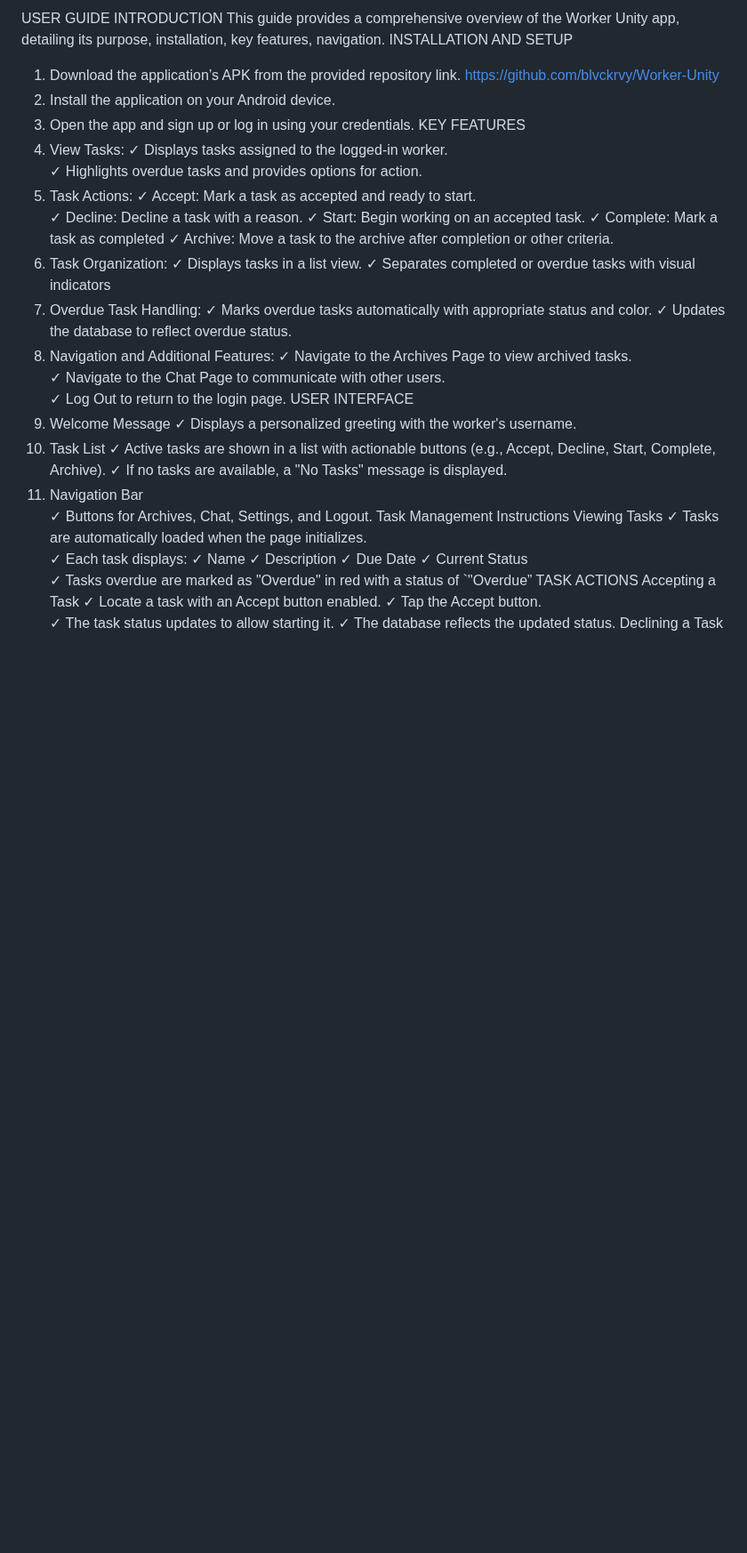
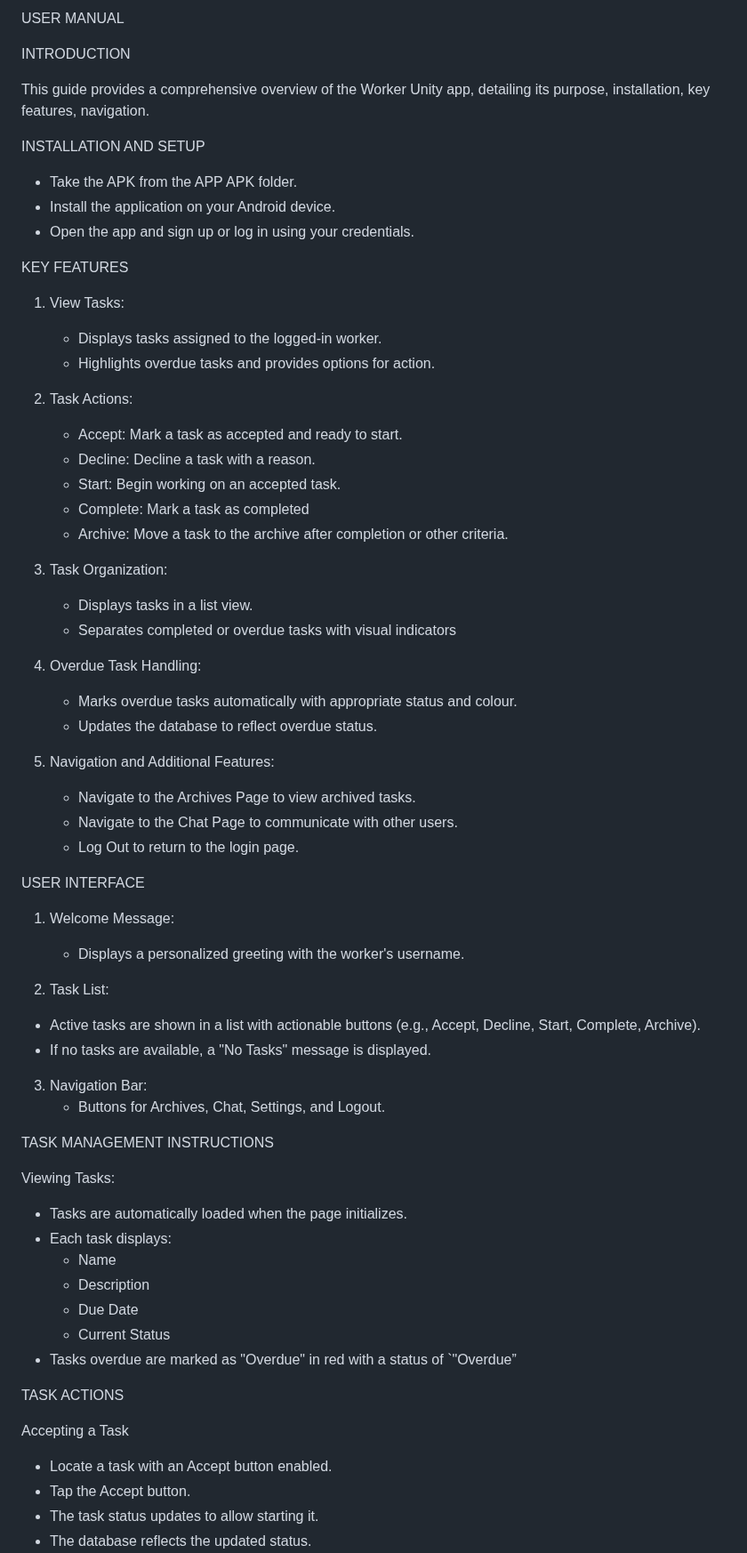
Before and after one commit to blvckrvy/Worker-Unity, a Markdown page: README.md, the part around one of its changes. Shown at 89% size. Drawn GitHub-style; blank space fills up the shorter version.

```diff
--- a/README.md
+++ b/README.md
@@ -1,54 +1,72 @@
-USER GUIDE
+USER MANUAL
+
 INTRODUCTION
+
 This guide provides a comprehensive overview of the Worker Unity app, detailing its
 purpose, installation, key features, navigation.
+
 INSTALLATION AND SETUP
-1. Download the application’s APK from the provided repository link.
-https://github.com/blvckrvy/Worker-Unity
-2. Install the application on your Android device.
-3. Open the app and sign up or log in using your credentials.
+
+- Take the APK from the APP APK folder.
+- Install the application on your Android device.
+- Open the app and sign up or log in using your credentials.
+
 KEY FEATURES
+
 1. View Tasks:
-✓ Displays tasks assigned to the logged-in worker.
-✓ Highlights overdue tasks and provides options for action.
+   - Displays tasks assigned to the logged-in worker.
+   -  Highlights overdue tasks and provides options for action.
+
 2. Task Actions:
-✓ Accept: Mark a task as accepted and ready to start.
-✓ Decline: Decline a task with a reason.
-✓ Start: Begin working on an accepted task.
-✓ Complete: Mark a task as completed
-✓ Archive: Move a task to the archive after completion or other criteria.
+   - Accept: Mark a task as accepted and ready to start.
+   - Decline: Decline a task with a reason.
+   - Start: Begin working on an accepted task.
+   - Complete: Mark a task as completed
+   - Archive: Move a task to the archive after completion or other criteria.
+
 3. Task Organization:
-✓ Displays tasks in a list view.
-✓ Separates completed or overdue tasks with visual indicators
+   - Displays tasks in a list view.
+   - Separates completed or overdue tasks with visual indicators
+
 4. Overdue Task Handling:
-✓ Marks overdue tasks automatically with appropriate status and color.
-✓ Updates the database to reflect overdue status.
+   - Marks overdue tasks automatically with appropriate status and colour.
+   - Updates the database to reflect overdue status.
+
 5. Navigation and Additional Features:
-✓ Navigate to the Archives Page to view archived tasks.
-✓ Navigate to the Chat Page to communicate with other users.
-✓ Log Out to return to the login page.
+   - Navigate to the Archives Page to view archived tasks.
+   - Navigate to the Chat Page to communicate with other users.
+   - Log Out to return to the login page.
+
 USER INTERFACE
-1. Welcome Message
-✓    Displays a personalized greeting with the worker's username.
-2. Task List
-✓ Active tasks are shown in a list with actionable buttons (e.g., Accept,
+
+1. Welcome Message:
+   - Displays a personalized greeting with the worker's username.
+
+2. Task List:
+  - Active tasks are shown in a list with actionable buttons (e.g., Accept,
 Decline, Start, Complete, Archive).
-✓ If no tasks are available, a "No Tasks" message is displayed.
-3. Navigation Bar
-✓ Buttons for Archives, Chat, Settings, and Logout.
-Task Management Instructions
-Viewing Tasks
-✓ Tasks are automatically loaded when the page initializes.
-✓ Each task displays:
-✓ Name
-✓ Description
-✓ Due Date
-✓ Current Status
-✓ Tasks overdue are marked as "Overdue" in red with a status of `"Overdue”
+  - If no tasks are available, a "No Tasks" message is displayed.
+
+3. Navigation Bar:
+   - Buttons for Archives, Chat, Settings, and Logout.
+
+TASK MANAGEMENT INSTRUCTIONS
+
+Viewing Tasks:
+- Tasks are automatically loaded when the page initializes.
+- Each task displays:
+    - Name
+    - Description
+    - Due Date
+    - Current Status
+- Tasks overdue are marked as "Overdue" in red with a status of `"Overdue”
+
 TASK ACTIONS
+
 Accepting a Task
-✓ Locate a task with an Accept button enabled.
-✓ Tap the Accept button.
-✓ The task status updates to allow starting it.
-✓ The database reflects the updated status.
+- Locate a task with an Accept button enabled.
+- Tap the Accept button.
+- The task status updates to allow starting it.
+- The database reflects the updated status.
+
 Declining a Task
```
Also changed, not shown: other parts of README.md (+41 -31 lines).
